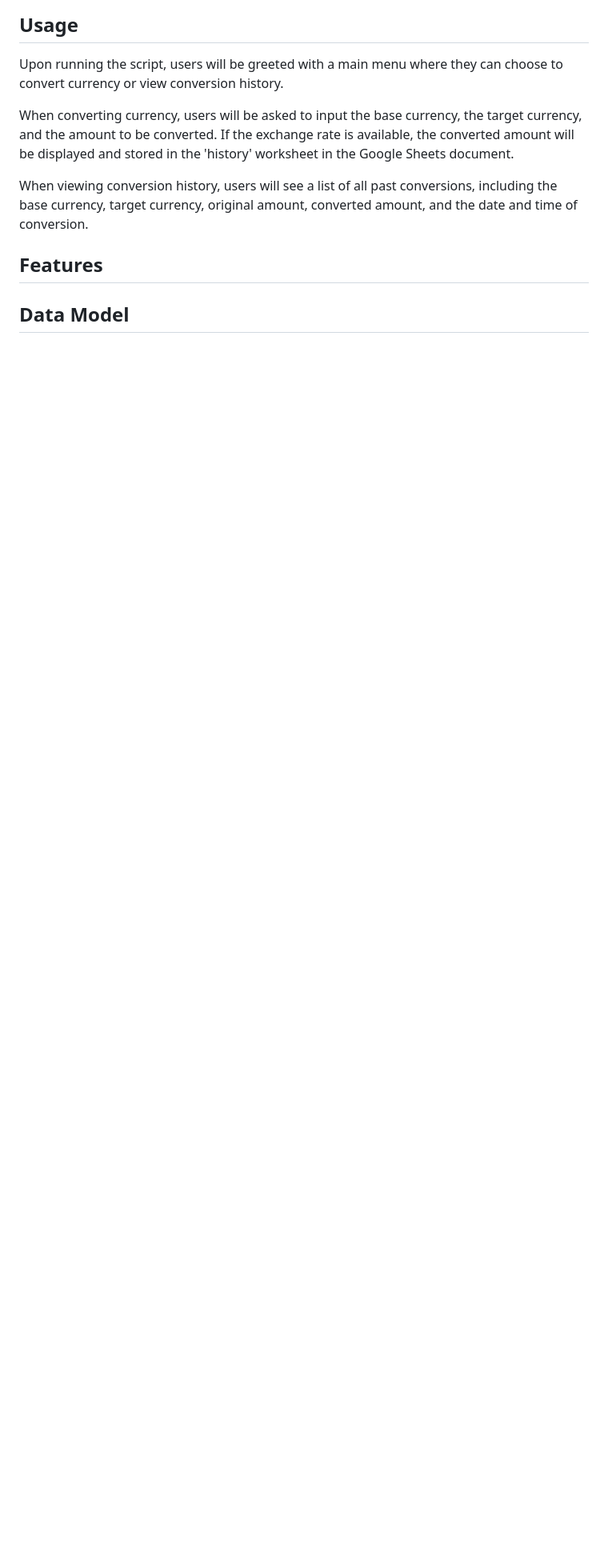
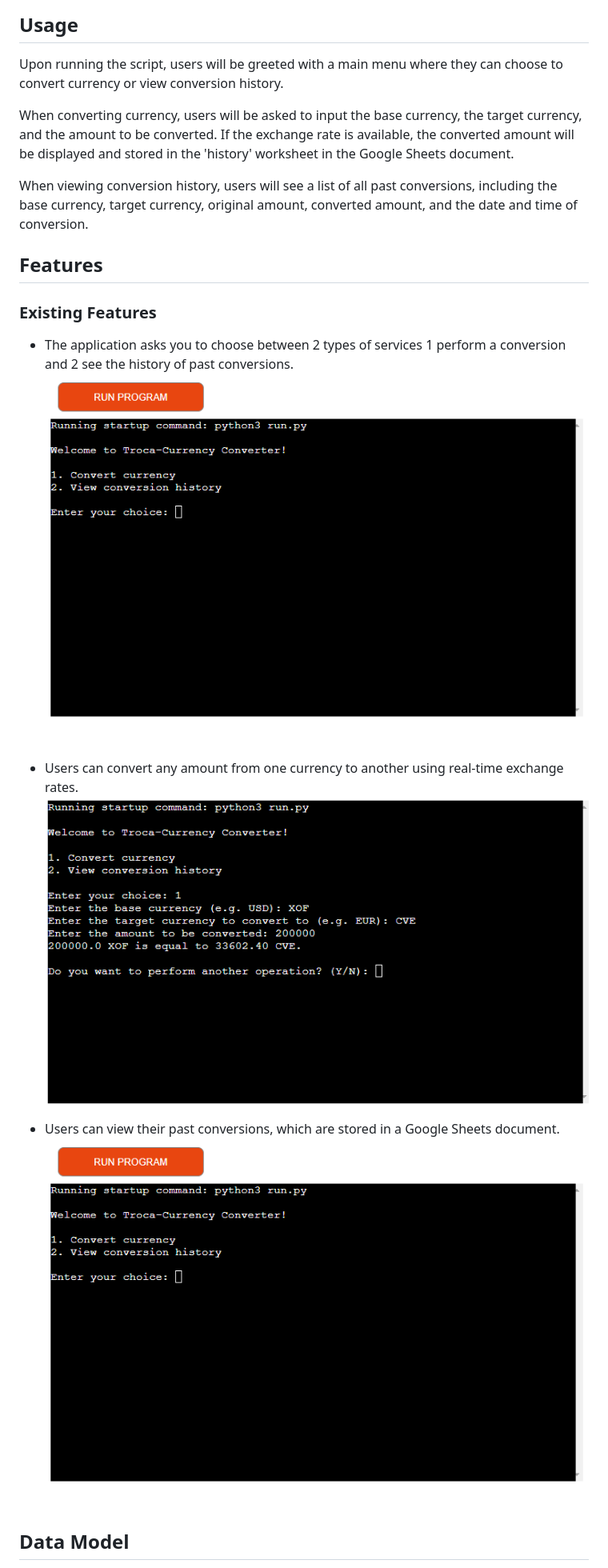
Before and after one commit to atchutchi/troca-currency, a Markdown page: README.md, the part around the change printed below. Shown: that part at 80% size. Drawn GitHub-style; pictures changed too: assets/images/screenshot1.png (added), assets/images/screenshot2.png (added); blank space fills up the shorter version.

Commit message:
Add new text info to readme file

```diff
--- a/README.md
+++ b/README.md
@@ -17,4 +17,14 @@ When viewing conversion history, users will see a list of all past conversions,
 
 ## Features
 
+### Existing Features
+- The application asks you to choose between 2 types of services 1 perform a conversion and 2 see the history of past conversions.
+![Landing page](./assets/images/screenshot1.png)
+
+- Users can convert any amount from one currency to another using real-time exchange rates.
+![Convert currency](./assets/images/screenshot2.png)
+
+- Users can view their past conversions, which are stored in a Google Sheets document.
+![View conversion history](./assets/images/screenshot1.png)
+
 ## Data Model
```
Also changed, not shown: other parts of README.md (+14 -0 lines), assets/images/screenshot3.png (added).
